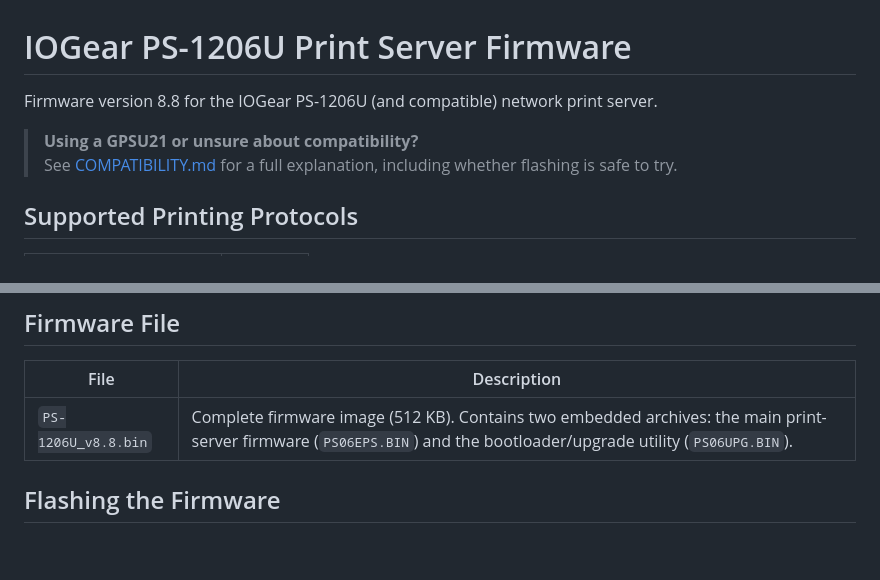
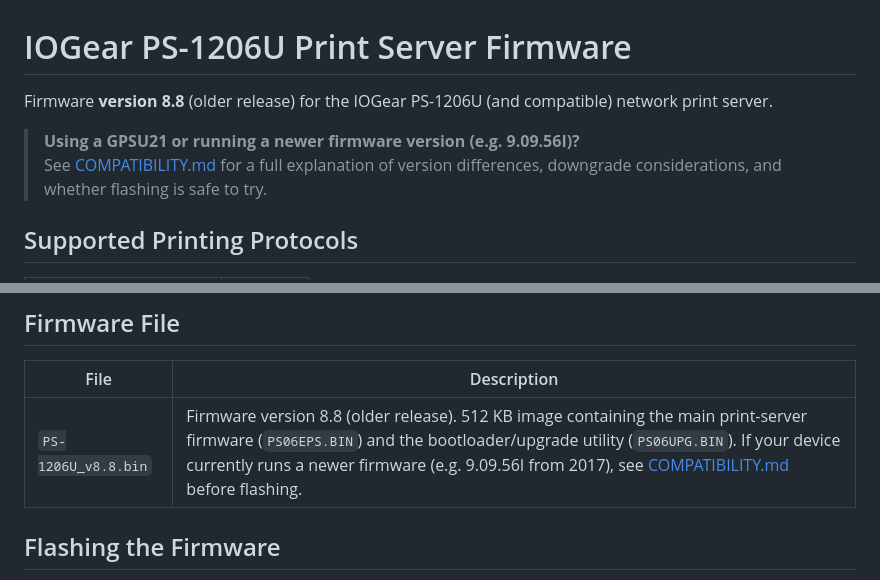
Before and after one commit to Zero3K20/IOGearPS, a Markdown page: README.md, 2 parts joined by grey strips. Rendered like a GitHub page; blank space fills up the shorter version.

Commit message:
Document v9.09 vs v8.8 version discrepancy and downgrade risks
Co-authored-by: Zero3K20 <258969903+Zero3K20@users.noreply.github.com>

```diff
--- a/README.md
+++ b/README.md
@@ -1,11 +1,11 @@
 # IOGear PS-1206U Print Server Firmware
 
-Firmware version 8.8 for the IOGear PS-1206U (and compatible) network print
-server.
+Firmware **version 8.8** (older release) for the IOGear PS-1206U (and
+compatible) network print server.
 
-> **Using a GPSU21 or unsure about compatibility?**
-> See [COMPATIBILITY.md](COMPATIBILITY.md) for a full explanation, including
-> whether flashing is safe to try.
+> **Using a GPSU21 or running a newer firmware version (e.g. 9.09.56I)?**
+> See [COMPATIBILITY.md](COMPATIBILITY.md) for a full explanation of version
+> differences, downgrade considerations, and whether flashing is safe to try.
 
 ## Supported Printing Protocols
 
@@ -105,7 +105,7 @@ to the attached USB printer:
 
 | File | Description |
 |------|-------------|
-| `PS-1206U_v8.8.bin` | Complete firmware image (512 KB). Contains two embedded archives: the main print-server firmware (`PS06EPS.BIN`) and the bootloader/upgrade utility (`PS06UPG.BIN`). |
+| `PS-1206U_v8.8.bin` | Firmware version 8.8 (older release). 512 KB image containing the main print-server firmware (`PS06EPS.BIN`) and the bootloader/upgrade utility (`PS06UPG.BIN`). If your device currently runs a newer firmware (e.g. 9.09.56I from 2017), see [COMPATIBILITY.md](COMPATIBILITY.md#what-if-my-device-runs-a-newer-version-than-v88) before flashing. |
 
 ## Flashing the Firmware
 
```
Also changed, not shown: COMPATIBILITY.md (+69 -1 lines).
